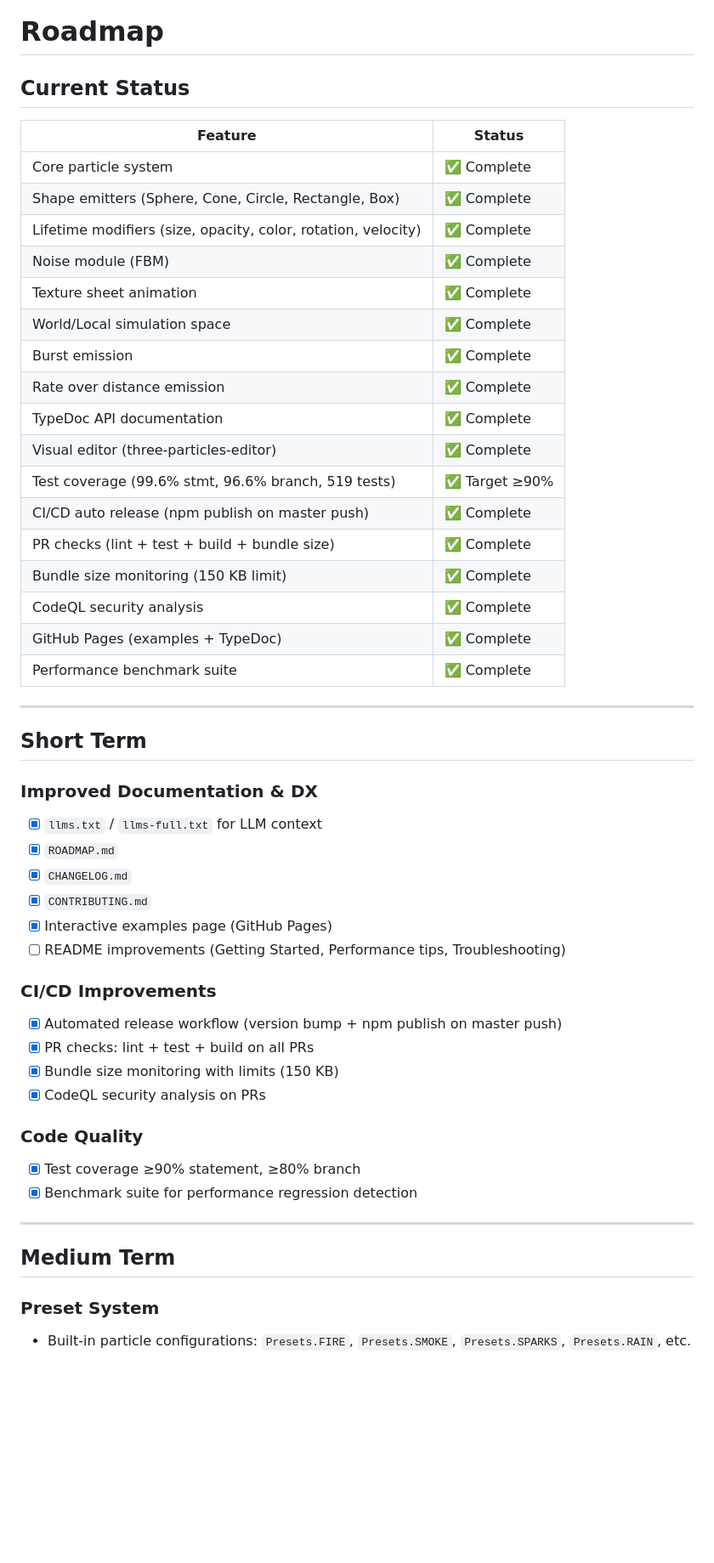
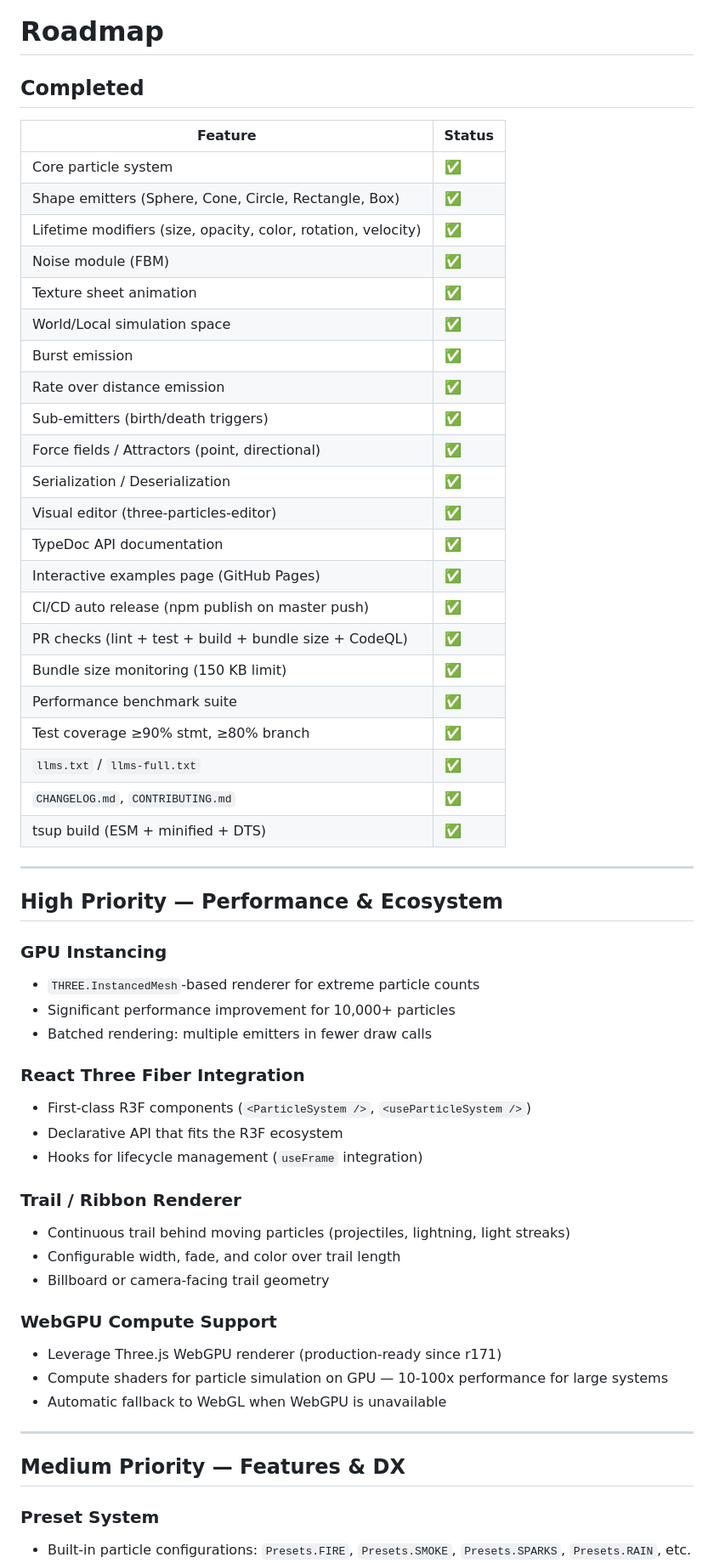
Before and after one commit to NewKrok/three-particles, a Markdown page: ROADMAP.md, the part around one of its changes. Shown at 85% size. Rendered like a GitHub page; blank space fills up the shorter version.

```diff
--- a/ROADMAP.md
+++ b/ROADMAP.md
@@ -1,52 +1,59 @@
 # Roadmap
 
-## Current Status
+## Completed
 
 | Feature | Status |
 |---------|--------|
-| Core particle system | ✅ Complete |
-| Shape emitters (Sphere, Cone, Circle, Rectangle, Box) | ✅ Complete |
-| Lifetime modifiers (size, opacity, color, rotation, velocity) | ✅ Complete |
-| Noise module (FBM) | ✅ Complete |
-| Texture sheet animation | ✅ Complete |
-| World/Local simulation space | ✅ Complete |
-| Burst emission | ✅ Complete |
-| Rate over distance emission | ✅ Complete |
-| TypeDoc API documentation | ✅ Complete |
-| Visual editor (three-particles-editor) | ✅ Complete |
-| Test coverage (99.6% stmt, 96.6% branch, 519 tests) | ✅ Target ≥90% |
-| CI/CD auto release (npm publish on master push) | ✅ Complete |
-| PR checks (lint + test + build + bundle size) | ✅ Complete |
-| Bundle size monitoring (150 KB limit) | ✅ Complete |
-| CodeQL security analysis | ✅ Complete |
-| GitHub Pages (examples + TypeDoc) | ✅ Complete |
-| Performance benchmark suite | ✅ Complete |
+| Core particle system | ✅ |
+| Shape emitters (Sphere, Cone, Circle, Rectangle, Box) | ✅ |
+| Lifetime modifiers (size, opacity, color, rotation, velocity) | ✅ |
+| Noise module (FBM) | ✅ |
+| Texture sheet animation | ✅ |
+| World/Local simulation space | ✅ |
+| Burst emission | ✅ |
+| Rate over distance emission | ✅ |
+| Sub-emitters (birth/death triggers) | ✅ |
+| Force fields / Attractors (point, directional) | ✅ |
+| Serialization / Deserialization | ✅ |
+| Visual editor (three-particles-editor) | ✅ |
+| TypeDoc API documentation | ✅ |
+| Interactive examples page (GitHub Pages) | ✅ |
+| CI/CD auto release (npm publish on master push) | ✅ |
+| PR checks (lint + test + build + bundle size + CodeQL) | ✅ |
+| Bundle size monitoring (150 KB limit) | ✅ |
+| Performance benchmark suite | ✅ |
+| Test coverage ≥90% stmt, ≥80% branch | ✅ |
+| `llms.txt` / `llms-full.txt` | ✅ |
+| `CHANGELOG.md`, `CONTRIBUTING.md` | ✅ |
+| tsup build (ESM + minified + DTS) | ✅ |
 
 ---
 
-## Short Term
+## High Priority — Performance & Ecosystem
 
-### Improved Documentation & DX
-- [x] `llms.txt` / `llms-full.txt` for LLM context
-- [x] `ROADMAP.md`
-- [x] `CHANGELOG.md`
-- [x] `CONTRIBUTING.md`
-- [x] Interactive examples page (GitHub Pages)
-- [ ] README improvements (Getting Started, Performance tips, Troubleshooting)
+### GPU Instancing
+- `THREE.InstancedMesh`-based renderer for extreme particle counts
+- Significant performance improvement for 10,000+ particles
+- Batched rendering: multiple emitters in fewer draw calls
 
-### CI/CD Improvements
-- [x] Automated release workflow (version bump + npm publish on master push)
-- [x] PR checks: lint + test + build on all PRs
-- [x] Bundle size monitoring with limits (150 KB)
-- [x] CodeQL security analysis on PRs
+### React Three Fiber Integration
+- First-class R3F components (`<ParticleSystem />`, `<useParticleSystem />`)
+- Declarative API that fits the R3F ecosystem
+- Hooks for lifecycle management (`useFrame` integration)
 
-### Code Quality
-- [x] Test coverage ≥90% statement, ≥80% branch
-- [x] Benchmark suite for performance regression detection
+### Trail / Ribbon Renderer
+- Continuous trail behind moving particles (projectiles, lightning, light streaks)
+- Configurable width, fade, and color over trail length
+- Billboard or camera-facing trail geometry
+
+### WebGPU Compute Support
+- Leverage Three.js WebGPU renderer (production-ready since r171)
+- Compute shaders for particle simulation on GPU — 10-100x performance for large systems
+- Automatic fallback to WebGL when WebGPU is unavailable
 
 ---
 
-## Medium Term
+## Medium Priority — Features & DX
 
 ### Preset System
 - Built-in particle configurations: `Presets.FIRE`, `Presets.SMOKE`, `Presets.SPARKS`, `Presets.RAIN`, etc.
```
Also changed, not shown: other parts of ROADMAP.md (+24 -30 lines), .claude/CLAUDE.md (+12 -5 lines).
